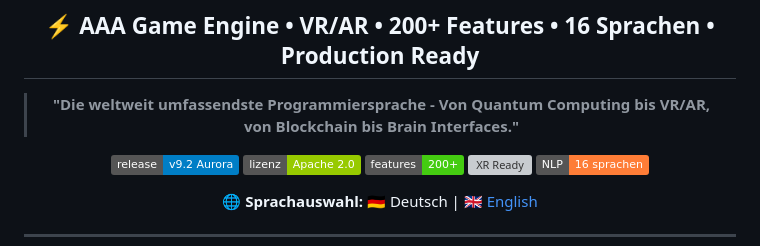
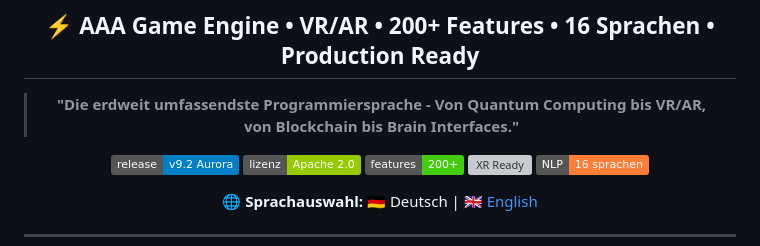
Before and after one commit to SonnerStudio/Sonner-Studio-Language_SSL, a Markdown page: README_DE.md, the part around one of its changes. GitHub-like rendering; badges without logos; grey boxes are pictures that could not be loaded.

```diff
--- a/README_DE.md
+++ b/README_DE.md
@@ -6,7 +6,7 @@
 
 ## ⚡ AAA Game Engine • VR/AR • 200+ Features • 16 Sprachen • Production Ready
 
-> **"Die weltweit umfassendste Programmiersprache - Von Quantum Computing bis VR/AR, von Blockchain bis Brain Interfaces."**
+> **"Die erdweit umfassendste Programmiersprache - Von Quantum Computing bis VR/AR, von Blockchain bis Brain Interfaces."**
 
 [![Release](https://img.shields.io/badge/release-v9.2_Aurora-blue.svg)](https://github.com/SonnerStudio/Sonner-Studio-Language_SSL/releases)
 [![Lizenz](https://img.shields.io/badge/lizenz-Apache%202.0-green.svg)](LICENSE)
```
Also changed, not shown: other parts of README_DE.md (+1 -1 lines).
